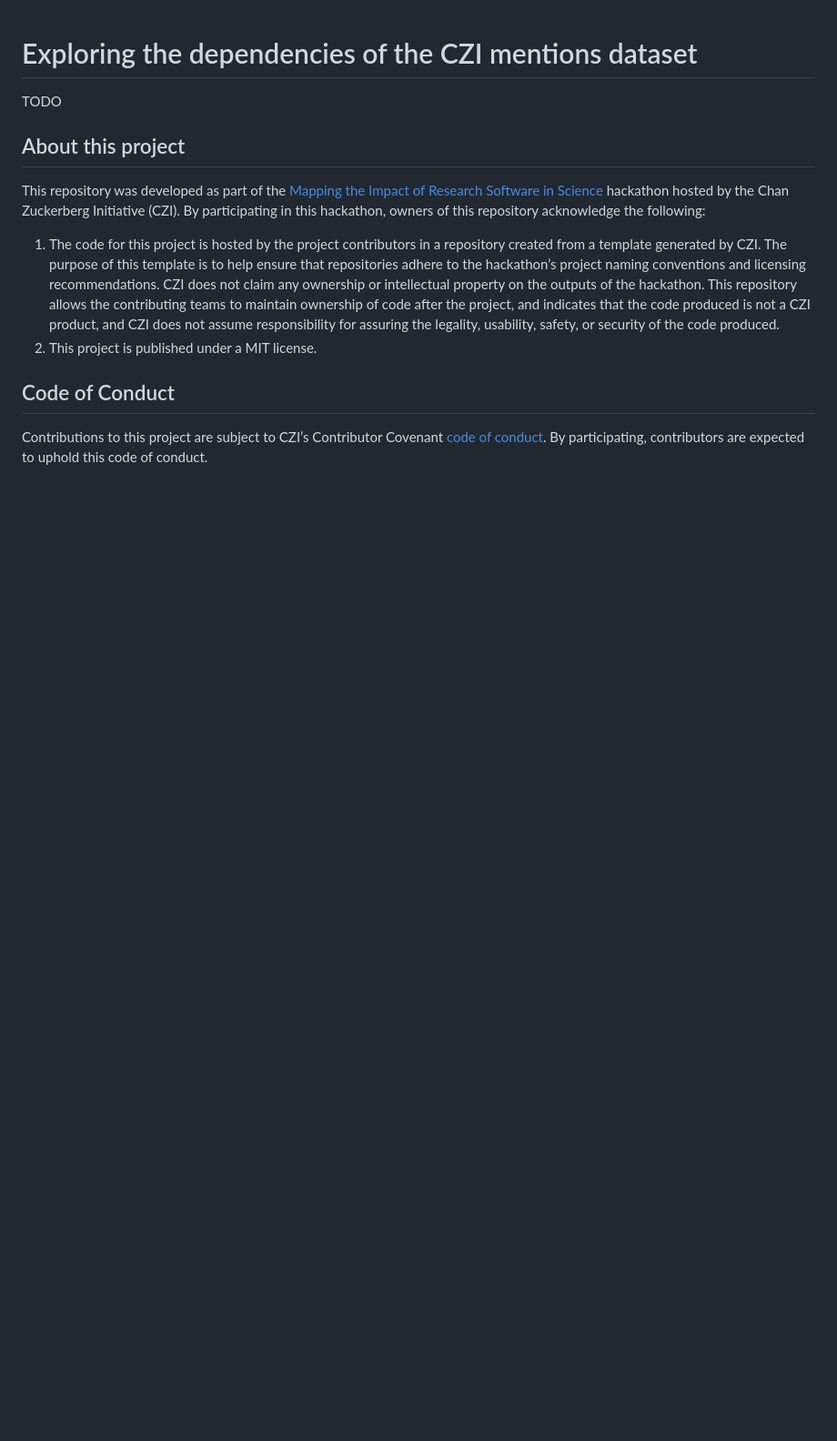
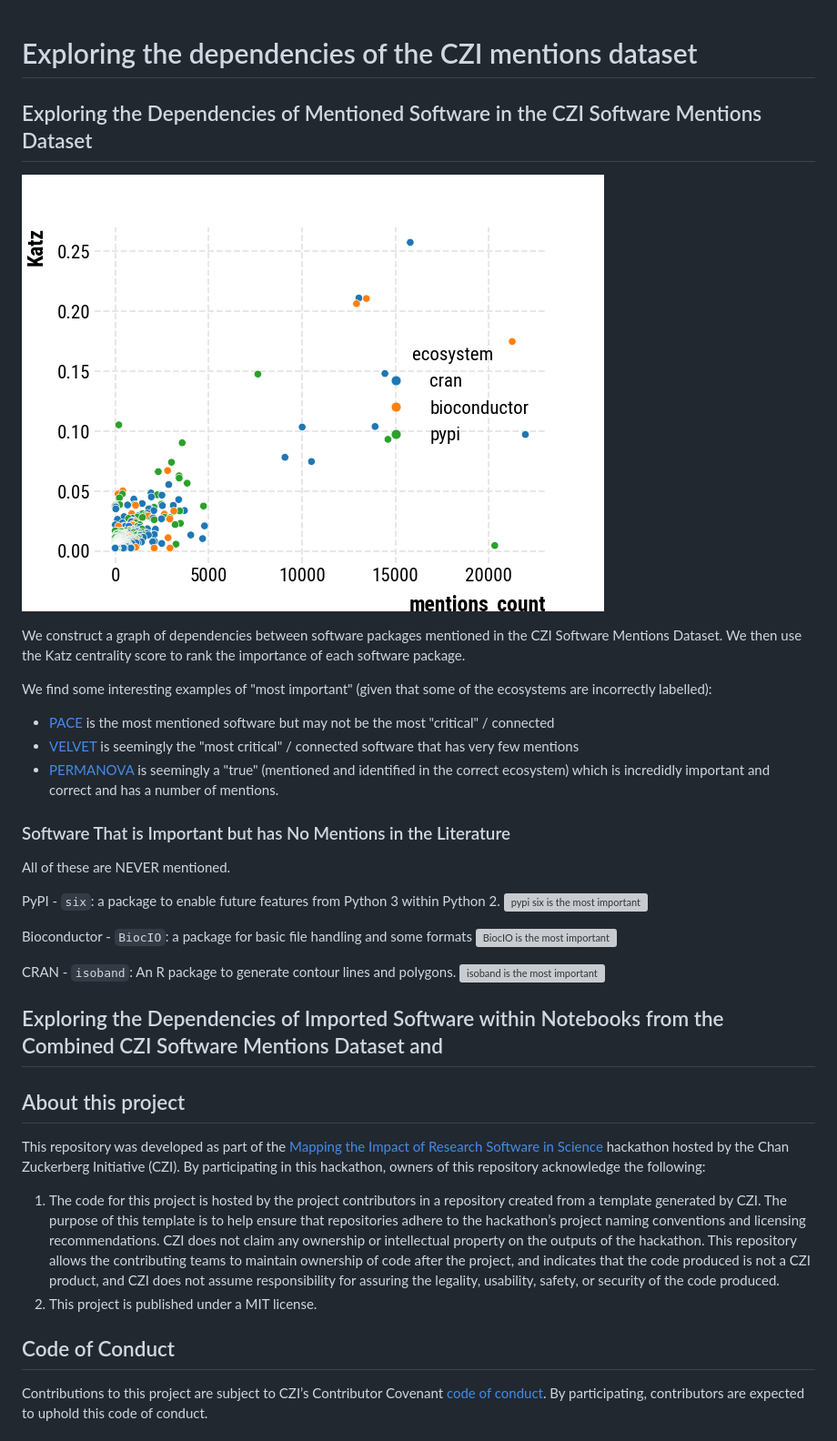
Before and after one commit to borisveytsman/SoftwareImpactHackathon2023_Tracing_dependencies, a Markdown page: README.md, the part around the change. Shown: that part at 91% size. GitHub-like rendering; pictures changed too: notebooks/katz-mentions-ecosystem.png (added); blank space fills up the shorter version; grey boxes are pictures that could not be loaded.

Commit message:
Add some notes to README

```diff
--- a/README.md
+++ b/README.md
@@ -1,6 +1,31 @@
 # Exploring the dependencies of the CZI mentions dataset
 
-TODO
+## Exploring the Dependencies of Mentioned Software in the CZI Software Mentions Dataset
+
+![scatter plot of number of mentions on x-axis, Katz score on y-axis and colored by ecosystem](./notebooks/katz-mentions-ecosystem.png)
+
+We construct a graph of dependencies between software packages mentioned in the CZI Software Mentions Dataset. We then use the Katz centrality score to rank the importance of each software package.
+
+We find some interesting examples of "most important" (given that some of the ecosystems are incorrectly labelled):
+* [PACE](https://forensiccoe.org/pace/) is the most mentioned software but may not be the most "critical" / connected
+* [VELVET](https://bioinformaticshome.com/tools/wga/descriptions/Velvet.html#gsc.tab=0) is seemingly the "most critical" / connected software that has very few mentions
+* [PERMANOVA](https://rdocumentation.org/packages/PERMANOVA/versions/0.2.0/topics/PERMANOVA) is seemingly a "true" (mentioned and identified in the correct ecosystem) which is incredidly important and correct and has a number of mentions.
+
+### Software That is Important but has No Mentions in the Literature
+
+All of these are NEVER mentioned.
+
+PyPI - `six`: a package to enable future features from Python 3 within Python 2.
+![pypi six is the most important](https://imgflip.com/i/8426hs)
+
+Bioconductor - `BiocIO`: a package for basic file handling and some formats
+![BiocIO is the most important](https://imgflip.com/i/8426yf)
+
+CRAN - `isoband`: An R package to generate contour lines and polygons.
+![isoband is the most important](https://imgflip.com/i/84273k)
+
+
+## Exploring the Dependencies of Imported Software within Notebooks from the Combined CZI Software Mentions Dataset and
 
 ## About this project
 
```
Also changed, not shown: 4 other files.
